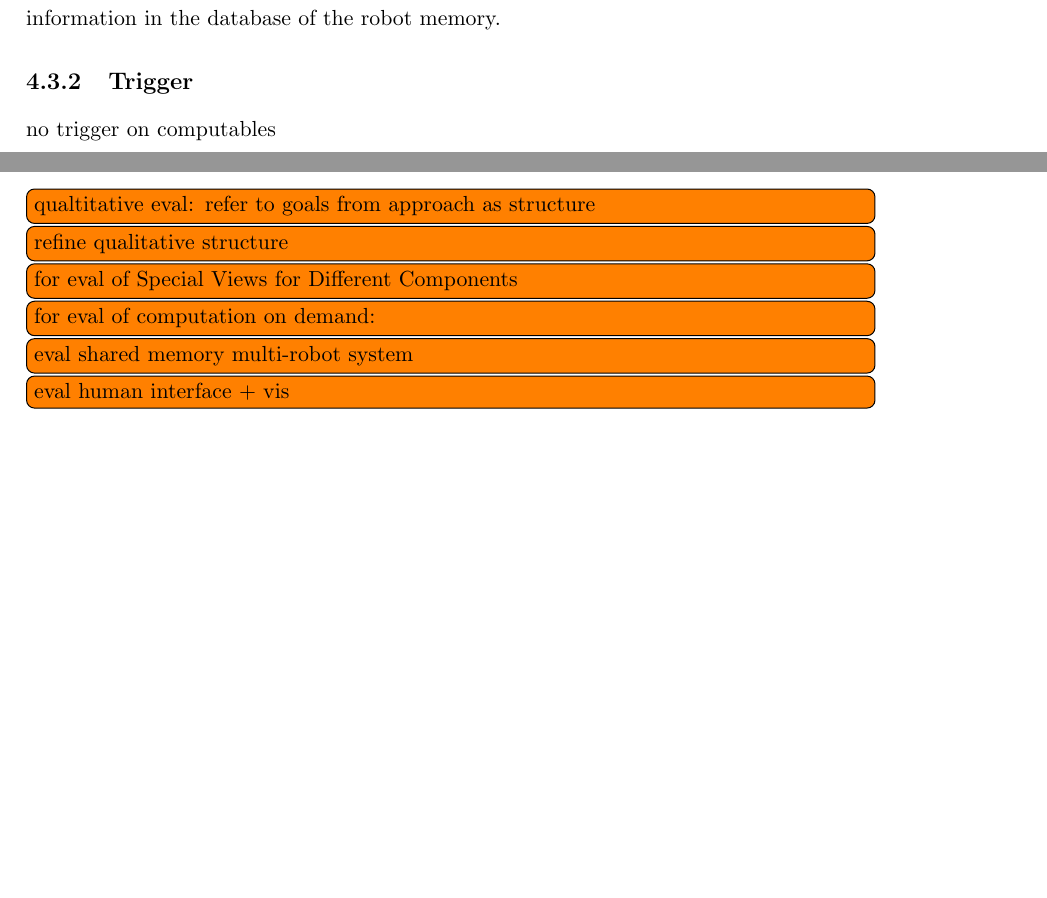
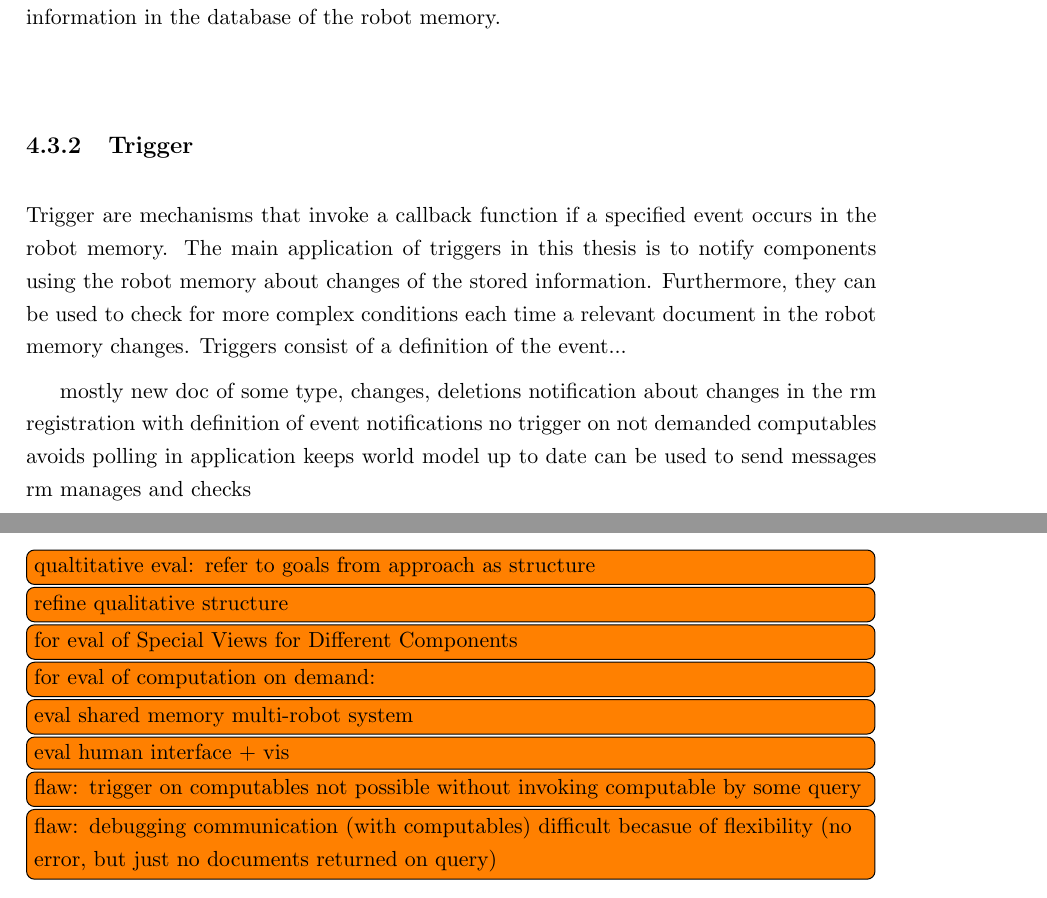
Before and after one commit to zwilling/masterthesis-proposal-robot-memory, a LaTeX thesis (thesis/thesis.tex, which reads thesis/approach.tex, thesis/evaluation.tex): two parts of pages 40 and 55 of 64 before the commit and two parts of pages 40 and 53 of 62 after it, joined at a grey line, cut so that both start at the same text, the shorter picture padded with empty space. Compiled offline with pdfLaTeX.

Commit message:
approach: started on triggers

```diff
--- a/thesis/approach.tex
+++ b/thesis/approach.tex
@@ -377,7 +377,23 @@ on computed information and persistent information in the database of
 the robot memory.
 
 \subsection{Trigger}
-no trigger on computables
+Trigger are mechanisms that invoke a callback function if a specified
+event occurs in the robot memory. The main application of triggers in
+this thesis is to notify components using the robot memory about
+changes of the stored information. Furthermore, they can be used to
+check for more complex conditions each time a relevant document in the
+robot memory changes. Triggers consist of a definition of the event...
+
+mostly new doc of some type, changes, deletions
+notification about changes in the rm
+registration with definition of event
+notifications
+no trigger on not demanded computables
+avoids polling in application
+keeps world model up to date
+can be used to send messages
+rm manages and checks
+
 \subsection{Knowledge Based System Interface}
 \subsection{Multi-Robot Synchronization}
 
--- a/thesis/evaluation.tex
+++ b/thesis/evaluation.tex
@@ -342,3 +342,5 @@ data scenario: arm
 %% to be implemented separately.
 \todo[inline]{eval human interface + vis}
 %% robomongo, robot memory operations over webview messages, visualization as in evaluation plots
+\todo[inline]{flaw: trigger on computables not possible without invoking computable by some query}
+\todo[inline]{flaw: debugging communication (with computables) difficult becasue of flexibility (no error, but just no documents returned on query)}
```
